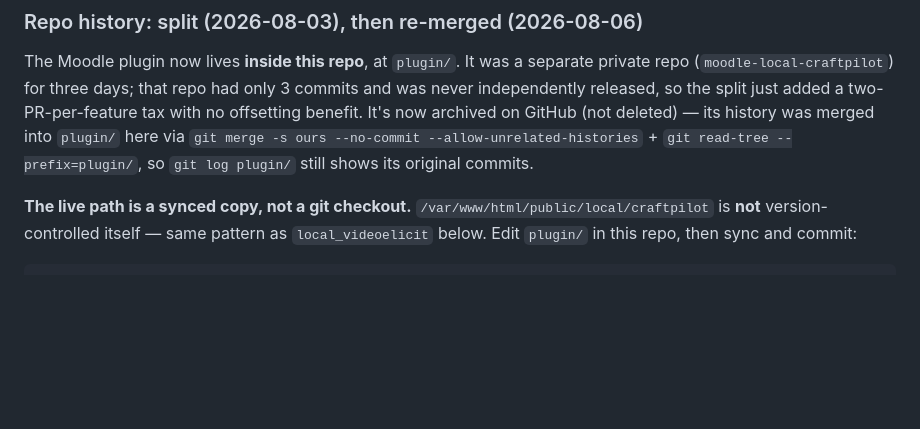
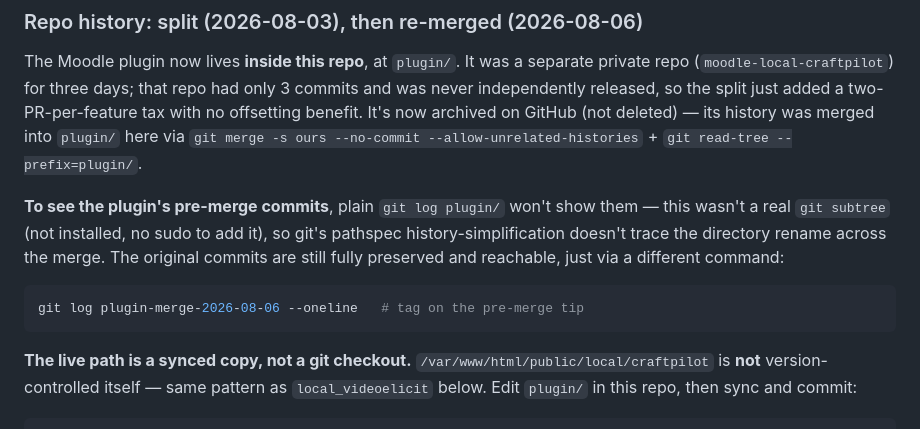
Before and after one commit to Somekindofa/moodle_ai_assistant, a Markdown page: CLAUDE.md, the part around the change. GitHub-like rendering; blank space fills up the shorter version.

Commit message:
docs: fix incorrect claim that git log plugin/ shows pre-merge history
It doesn't — this was a manual merge -s ours + read-tree, not real git
subtree, so pathspec history-simplification doesn't trace the directory
rename. Added plugin-merge-2026-08-06 tag on the pre-merge tip as the
actual way to see it.

````diff
--- a/CLAUDE.md
+++ b/CLAUDE.md
@@ -269,7 +269,16 @@ had only 3 commits and was never independently released, so the split just
 added a two-PR-per-feature tax with no offsetting benefit. It's now archived
 on GitHub (not deleted) — its history was merged into `plugin/` here via
 `git merge -s ours --no-commit --allow-unrelated-histories` + `git read-tree
---prefix=plugin/`, so `git log plugin/` still shows its original commits.
+--prefix=plugin/`.
+
+**To see the plugin's pre-merge commits**, plain `git log plugin/` won't
+show them — this wasn't a real `git subtree` (not installed, no sudo to add
+it), so git's pathspec history-simplification doesn't trace the directory
+rename across the merge. The original commits are still fully preserved
+and reachable, just via a different command:
+```bash
+git log plugin-merge-2026-08-06 --oneline   # tag on the pre-merge tip
+```
 
 **The live path is a synced copy, not a git checkout.**
 `/var/www/html/public/local/craftpilot` is **not** version-controlled
````
